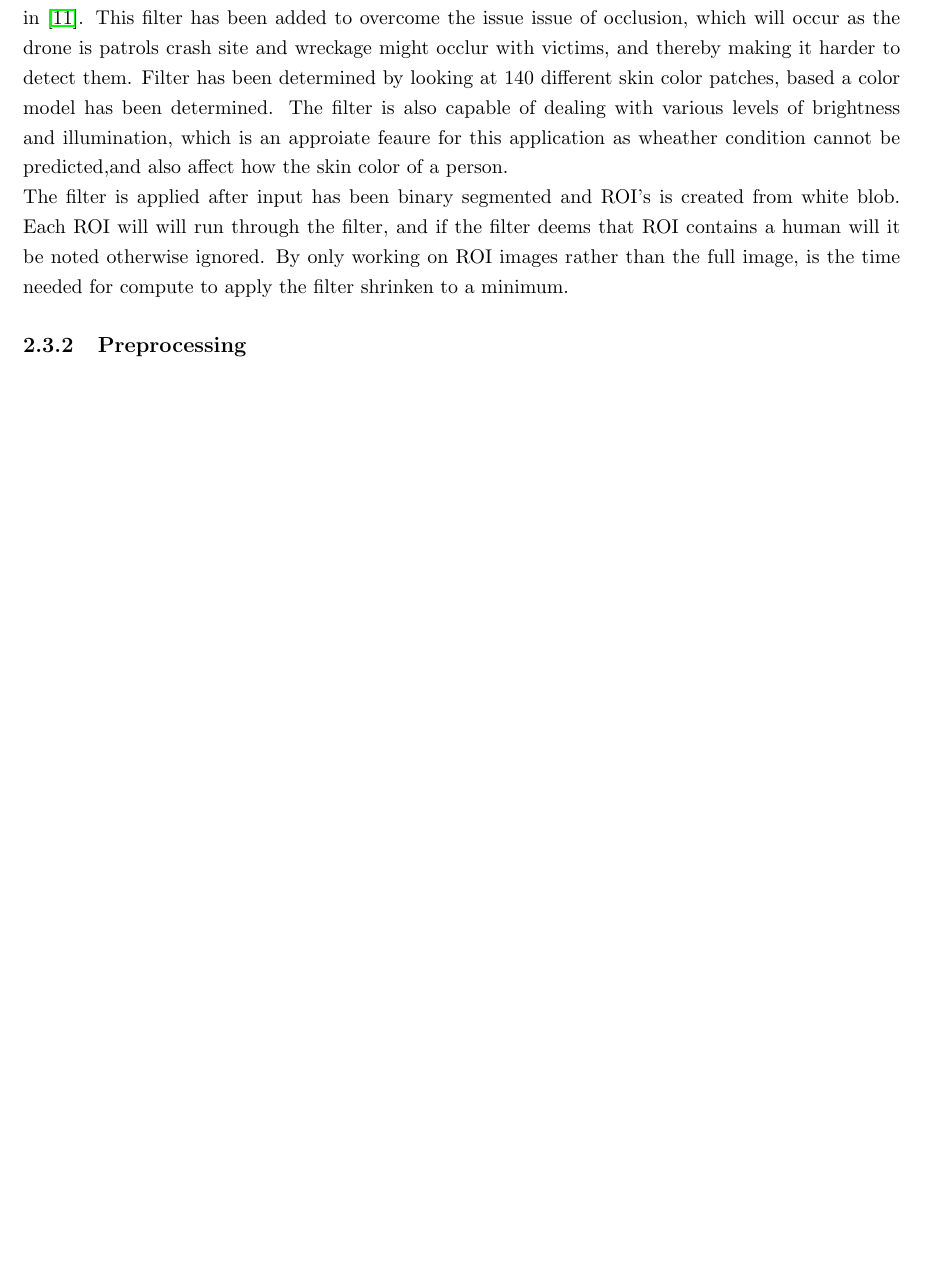
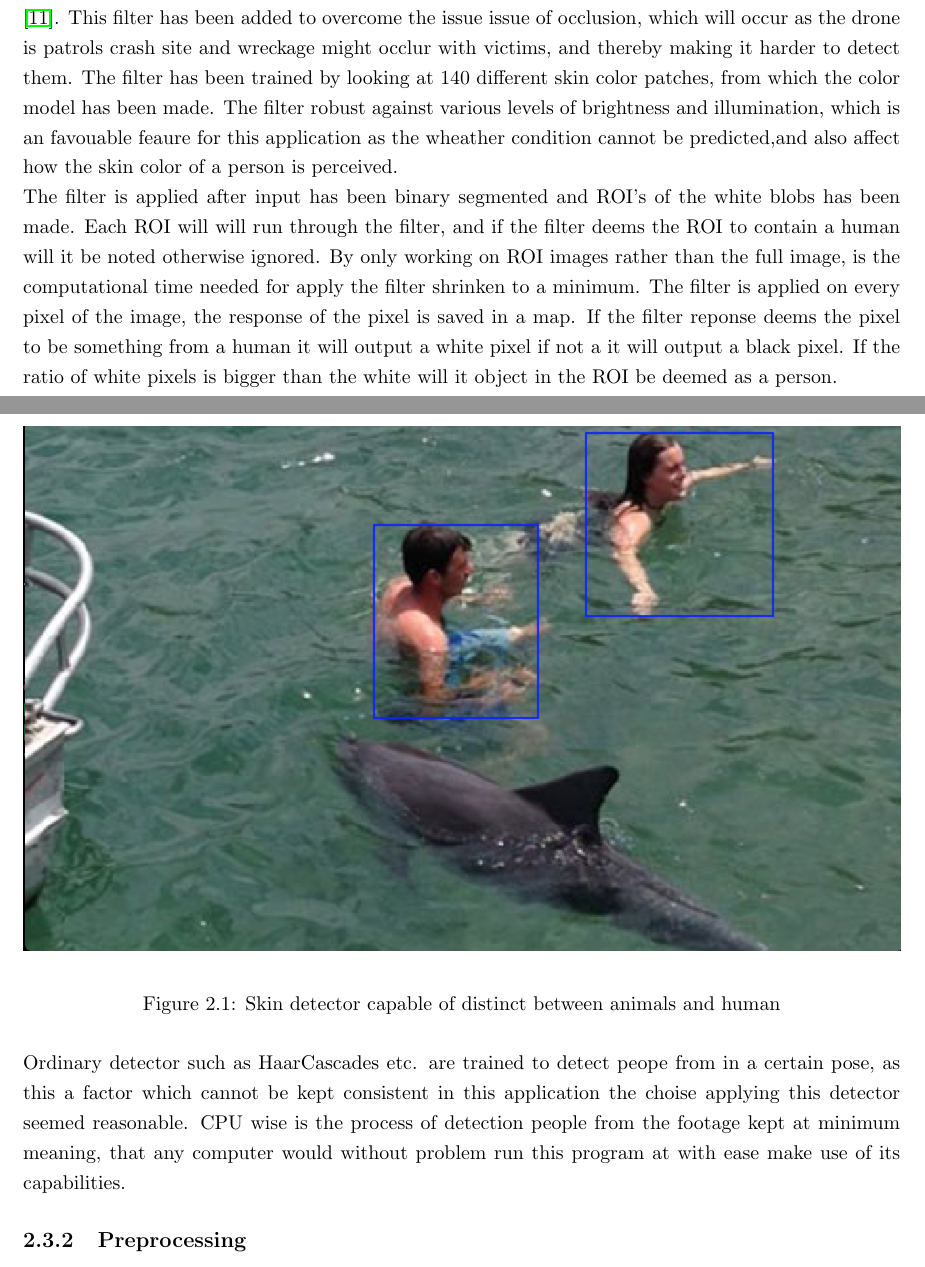
Before and after one commit to madsherlock/SDU-UAS-15-Group1-Report, a LaTeX thesis (Main.tex, which reads Vision.tex): part of page 15 of 22 before the commit and two parts of pages 15 and 16 of 23 after it, the two joined at a grey line, cut so that both start at the same text, the shorter picture padded with empty space. Compiled offline with pdfLaTeX.

Commit message:
Vision and test image.
Maybe is the section result redundant?

```diff
--- a/Vision.tex
+++ b/Vision.tex
@@ -43,7 +43,7 @@ In the view of the arguments above, the final solution was decided to perform hu
 
 
 \subsection{Human skin identification}
-In order to perform a robust detection, the RGB-H-CbCr human skin color model presented in \cite{Ref:SkinColorModel} and \cite{Ref:SkinDetection} has been implemented in the algorithm and applied for image thresholding as introduced in \cite{Ref:SkinDetection}. This filter has been added to overcome the issue issue of occlusion, which will occur as the drone is patrols crash site and wreckage might occlur with victims, and thereby making it harder to detect them. Filter has been determined by looking at 140 different skin color patches, based a color model has been determined. The filter is also capable of dealing with various levels of brightness and illumination, which is an approiate feaure for this application as wheather condition cannot be predicted,and also affect how the skin color of a person.
+In order to perform a robust detection, the RGB-H-CbCr human skin color model presented in \cite{Ref:SkinColorModel} and \cite{Ref:SkinDetection} has been implemented in the algorithm and applied for image thresholding as introduced in \cite{Ref:SkinDetection}. This filter has been added to overcome the issue issue of occlusion, which will occur as the drone is patrols crash site and wreckage might occlur with victims, and thereby making it harder to detect them. The filter has been trained by looking at 140 different skin color patches, from which the color model has been made. The filter robust against  various levels of brightness and illumination, which is an favouable feaure for this application as the wheather condition cannot be predicted,and also affect how the skin color of a person is perceived.
 %\begin{equation}
 %		\begin{cases}
 %		    (R > 95) AND (G > 40) AND (B > 20),& \text{AND}\\
@@ -78,9 +78,16 @@ In order to perform a robust detection, the RGB-H-CbCr human skin color model pr
 %		\end{cases}
 %	\label{eq:rule3}
 %\end{equation}
-The filter is applied after input has been binary segmented and  ROI's is created from white blob. Each ROI will will run through the filter, and if the filter deems that ROI contains a human will it be noted otherwise ignored.  By only working on ROI images rather than the full image, is the time needed for compute to apply the filter shrinken to a minimum.
+The filter is applied after input has been binary segmented and  ROI's of the white blobs has been made. Each ROI will will run through the filter, and if the filter deems the ROI to contain a human will it be noted otherwise ignored.  By only working on ROI images rather than the full image, is the computational time needed for apply the filter shrinken to a minimum. The filter is applied on every pixel of the image, the response of the pixel is saved in a map. If the filter reponse deems the pixel to be something from a human it will output a white pixel if not a it will output a black pixel.  If the ratio of white pixels is bigger than the white will it object in the ROI be deemed as a person.
 
+\begin{figure}[H]
+\centering
+\includegraphics[width=\textwidth]{Images/humanDolphin}
+\label{fig:humanAndDolphin}
+\caption{Skin detector capable of distinct between animals and human}
+\end{figure}
 
+Ordinary detector such as HaarCascades etc. are trained to detect peope from in a certain pose, as this a factor which cannot be kept consistent in this application the choise applying this detector seemed reasonable. CPU wise is the process of detection people from the footage kept at minimum meaning, that any computer would without problem run this program at with ease make use of its capabilities.
 
 
 \subsection{Preprocessing}
```
Also changed, not shown: Images/humanDolphin.png (added), Vision.tex (1 more changed lines).
